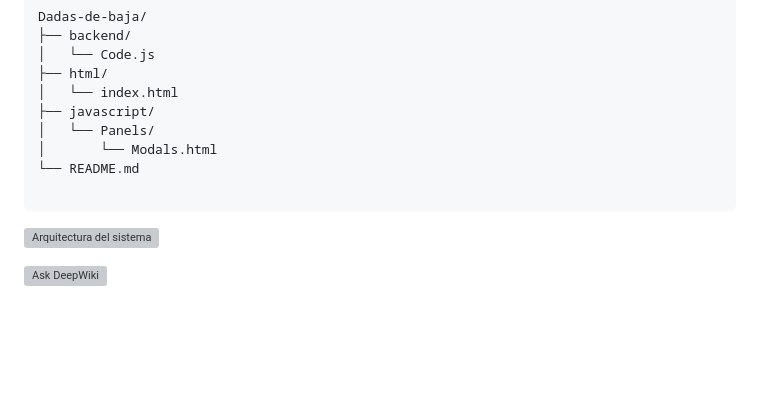
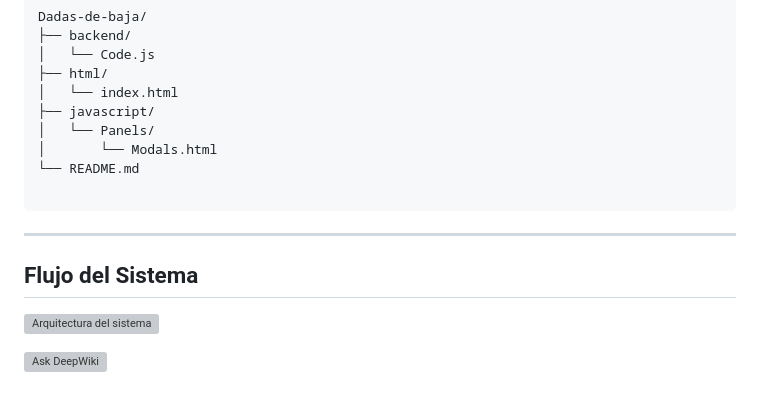
Before and after one commit to practicantetransfdigital/Dadas-de-baja, a Markdown page: README.md, the part around the change. Rendered like a GitHub page; blank space fills up the shorter version; grey boxes are pictures that could not be loaded.

Commit message:
Add system flow section and architecture image

````diff
--- a/README.md
+++ b/README.md
@@ -195,6 +195,10 @@ Dadas-de-baja/
 
 ```
 
+---
+
+## Flujo del Sistema
+
 ![Arquitectura del sistema](docs/DDBJ.svg)
 
 [![Ask DeepWiki](https://deepwiki.com/badge.svg)](https://deepwiki.com/practicantetransfdigital/Dadas-de-baja)
````
